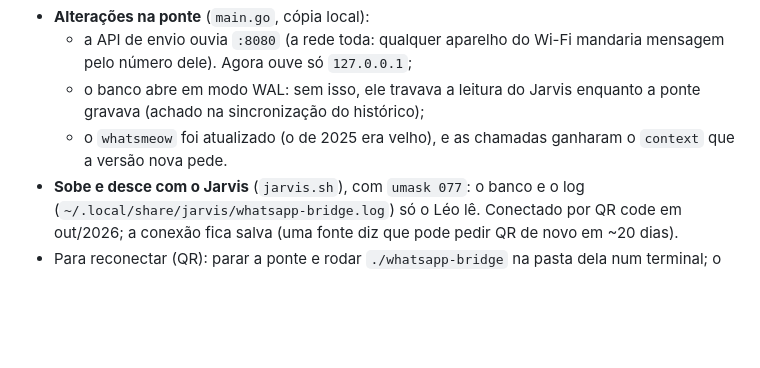
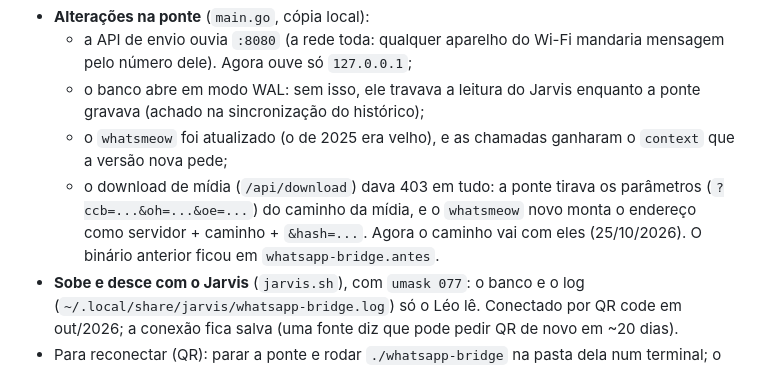
Before and after one commit to Lelokz/Jarvis, a Markdown page: ESCOPO.md, the part around the change. Rendered like a GitHub page; blank space fills up the shorter version.

Commit message:
ESCOPO: o conserto do 403 no download de mídia da ponte do WhatsApp (o caminho da mídia vai com os parâmetros)

```diff
--- a/ESCOPO.md
+++ b/ESCOPO.md
@@ -296,7 +296,12 @@ aceito pelo Léo (o padrasto dele usa algo assim há meses).
   - o banco abre em modo WAL: sem isso, ele travava a leitura do Jarvis
     enquanto a ponte gravava (achado na sincronização do histórico);
   - o `whatsmeow` foi atualizado (o de 2025 era velho), e as chamadas
-    ganharam o `context` que a versão nova pede.
+    ganharam o `context` que a versão nova pede;
+  - o download de mídia (`/api/download`) dava 403 em tudo: a ponte tirava
+    os parâmetros (`?ccb=...&oh=...&oe=...`) do caminho da mídia, e o
+    `whatsmeow` novo monta o endereço como servidor + caminho + `&hash=...`.
+    Agora o caminho vai com eles (25/10/2026). O binário anterior ficou em
+    `whatsapp-bridge.antes`.
 - **Sobe e desce com o Jarvis** (`jarvis.sh`), com `umask 077`: o banco e o
   log (`~/.local/share/jarvis/whatsapp-bridge.log`) só o Léo lê. Conectado por
   QR code em out/2026; a conexão fica salva (uma fonte diz que pode pedir QR
```
